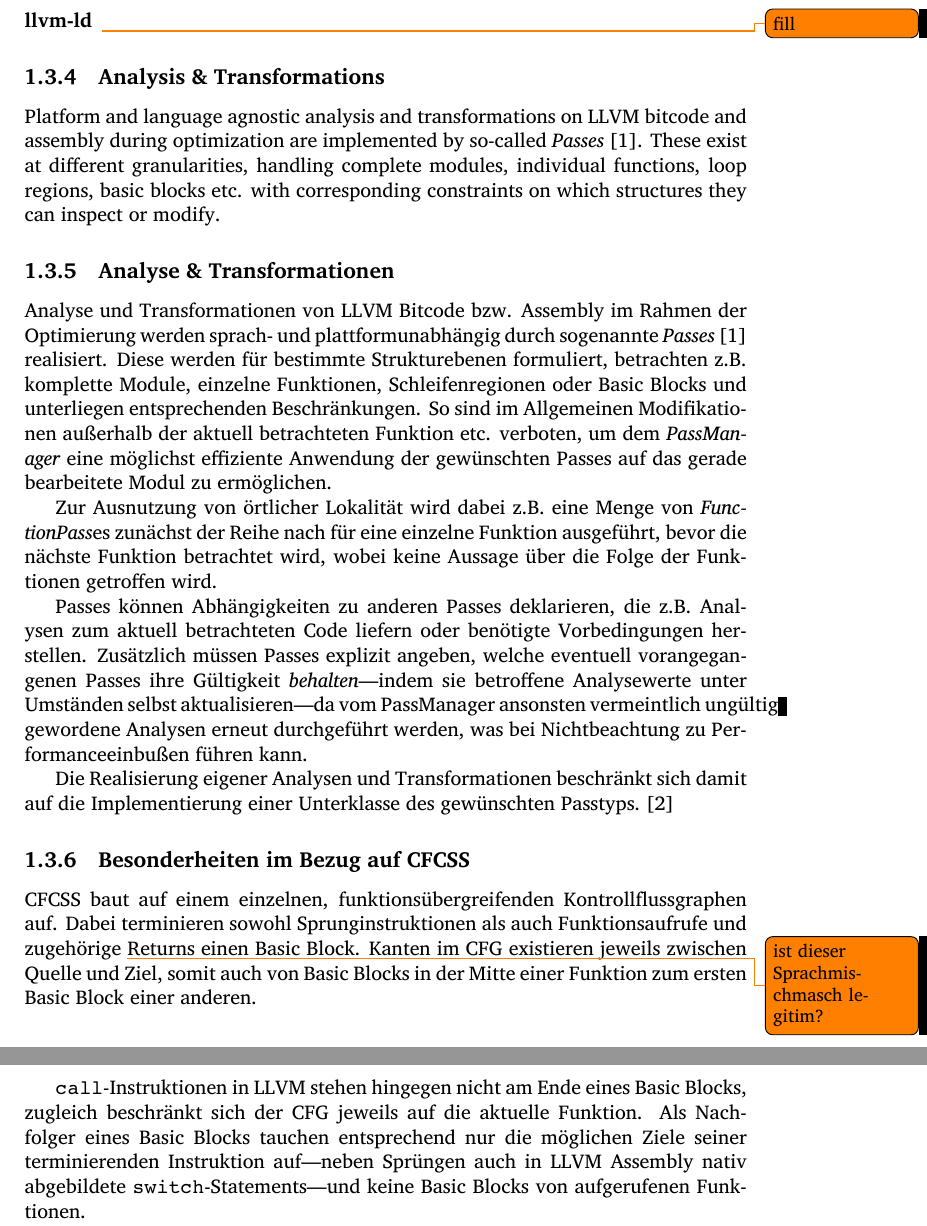
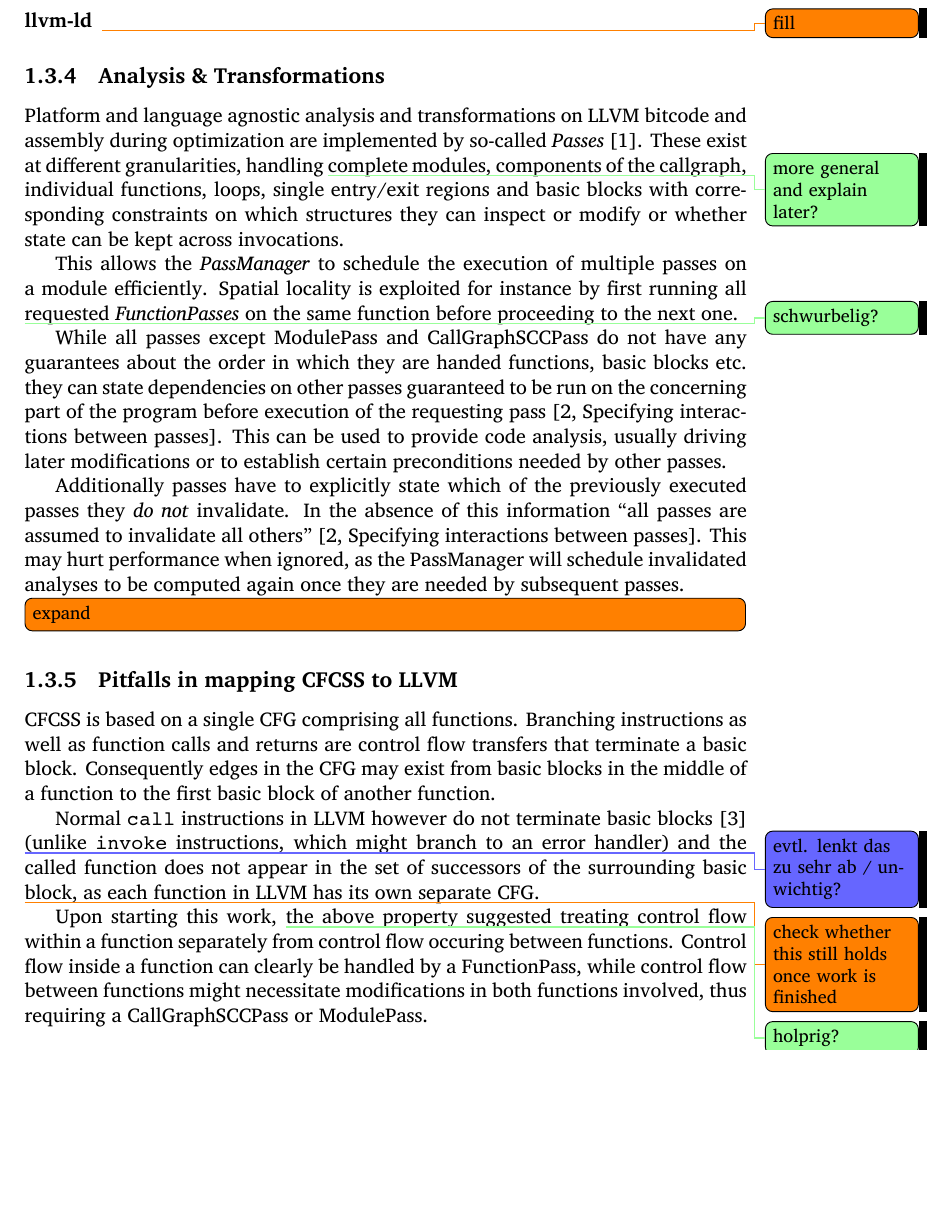
Before and after one commit to hermannloose/beleg, a LaTeX document (paper.tex, which reads llvm.tex): two parts of pages 5 and 6 of 12 before the commit and part of page 7 of 13 after it, the two joined at a grey line, cut so that both start at the same text, the shorter picture padded with empty space. Compiled offline with XeLaTeX.

Commit message:
Translate existing text and add to LLVM section.

```diff
--- a/llvm.tex
+++ b/llvm.tex
@@ -23,51 +23,51 @@
 Platform and language agnostic analysis and transformations on LLVM bitcode and
 assembly during optimization are implemented by so-called
 \emph{Passes}~\cite{llvm-passes}. These exist at different granularities,
-handling complete modules, individual functions, loop regions, basic blocks
-etc. with corresponding constraints on which structures they can inspect or
-modify.
+handling \needspolish{more general and explain later?}complete modules,
+components of the callgraph, individual functions, loops, single entry/exit
+regions and basic blocks with corresponding constraints on which structures
+they can inspect or modify or whether state can be kept across invocations.
 
-\subsection{Analyse \& Transformationen}
+This allows the \emph{PassManager} to schedule the execution of multiple passes
+on a module efficiently. Spatial locality is exploited for instance by first
+running all requested \emph{FunctionPasses} on the same function before
+proceeding to the next one.
 
-Analyse und Transformationen von LLVM Bitcode bzw. Assembly im Rahmen der
-Optimierung werden sprach- und plattformunabhängig durch sogenannte
-\emph{Passes}~\cite{llvm-passes} realisiert. Diese werden für bestimmte
-Strukturebenen formuliert, betrachten z.B. komplette Module, einzelne
-Funktionen, Schleifenregionen oder Basic Blocks und unterliegen entsprechenden
-Beschränkungen. So sind im Allgemeinen Modifikationen außerhalb der aktuell
-betrachteten Funktion etc.  verboten, um dem \emph{PassManager} eine möglichst
-effiziente Anwendung der gewünschten Passes auf das gerade bearbeitete Modul zu
-ermöglichen.
+\needspolish{schwurbelig?}While all passes except ModulePass and
+CallGraphSCCPass do not have any guarantees about the order in which they are
+handed functions, basic blocks etc. they can state dependencies on other passes
+guaranteed to be run on the concerning part of the program before execution of
+the requesting pass~\cite[Specifying interactions between
+passes]{writing-passes}. This can be used to provide code analysis, usually
+driving later modifications or to establish certain preconditions needed by
+other passes.
 
-Zur Ausnutzung von örtlicher Lokalität wird dabei z.B. eine Menge von
-\emph{FunctionPass}es zunächst der Reihe nach für eine einzelne Funktion
-ausgeführt, bevor die nächste Funktion betrachtet wird, wobei keine Aussage
-über die Folge der Funktionen getroffen wird.
+Additionally passes have to explicitly state which of the previously executed
+passes they \emph{do not} invalidate. In the absence of this information “all
+passes are assumed to invalidate all others”~\cite[Specifying interactions
+between passes]{writing-passes}. This may hurt performance when ignored, as the
+PassManager will schedule invalidated analyses to be computed again once they
+are needed by subsequent passes.
 
-Passes können Abhängigkeiten zu anderen Passes deklarieren, die z.B. Analysen
-zum aktuell betrachteten Code liefern oder benötigte Vorbedingungen herstellen.
-Zusätzlich müssen Passes explizit angeben, welche eventuell vorangegangenen
-Passes ihre Gültigkeit \emph{behalten}—indem sie betroffene Analysewerte unter
-Umständen selbst aktualisieren—da vom PassManager ansonsten vermeintlich
-ungültig gewordene Analysen erneut durchgeführt werden, was bei Nichtbeachtung
-zu Performanceeinbußen führen kann.
+\todo[inline]{expand}
 
-Die Realisierung eigener Analysen und Transformationen beschränkt sich damit
-auf die Implementierung einer Unterklasse des gewünschten
-Passtyps.~\cite{writing-passes}
+\subsection{Pitfalls in mapping CFCSS to LLVM}
 
-\subsection{Besonderheiten im Bezug auf CFCSS}
+CFCSS is based on a single CFG comprising all functions. Branching instructions
+as well as function calls and returns are control flow transfers that terminate
+a basic block. Consequently edges in the CFG may exist from basic blocks in the
+middle of a function to the first basic block of another function.
 
-CFCSS baut auf einem einzelnen, funktionsübergreifenden Kontrollflussgraphen
-auf. Dabei terminieren sowohl Sprunginstruktionen als auch Funktionsaufrufe und
-zugehörige \todo{ist dieser Sprachmischmasch legitim?}Returns einen Basic
-Block. Kanten im CFG existieren jeweils zwischen Quelle und Ziel, somit auch
-von Basic Blocks in der Mitte einer Funktion zum ersten Basic Block einer
-anderen.
+Normal \texttt{call} instructions in LLVM however do not terminate basic
+blocks~\cite{terminatorinst} \bjoern{evtl. lenkt das zu sehr ab
+/ unwichtig?}(unlike \texttt{invoke} instructions, which might branch to an
+error handler) and the called function does not appear in the set of successors
+of the surrounding basic block, as each function in LLVM has its own separate
+CFG.
 
-\texttt{call}-Instruktionen in LLVM stehen hingegen nicht am Ende eines Basic
-Blocks, zugleich beschränkt sich der CFG jeweils auf die aktuelle Funktion. Als
-Nachfolger eines Basic Blocks tauchen entsprechend nur die möglichen Ziele
-seiner terminierenden Instruktion auf—neben Sprüngen auch in LLVM Assembly
-nativ abgebildete \texttt{switch}-Statements—und keine Basic Blocks von
-aufgerufenen Funktionen.
+\todo{check whether this still holds once work is finished} Upon starting this
+work, \needspolish{holprig?}the above property suggested treating control flow
+within a function separately from control flow occuring between functions.
+Control flow inside a function can clearly be handled by a FunctionPass, while
+control flow between functions might necessitate modifications in both
+functions involved, thus requiring a CallGraphSCCPass or ModulePass.
--- a/paper.tex
+++ b/paper.tex
@@ -7,6 +7,13 @@
 \usepackage{color}
 \usepackage{framed}
 \usepackage{graphicx}
+
+\usepackage[pdftex,
+  pdfauthor={Hermann Loose},
+  pdftitle={Compiler-Generated Control Flow Integrity Checking for Kernel Code},
+  pdfcreator={xelatex}
+]{hyperref}
+
 \usepackage[htt]{hyphenat}
 \usepackage{listings}
 \usepackage{soul}
@@ -20,7 +27,7 @@
 
 \usepackage{url}
 
-\setromanfont{Charis SIL}
+\setmainfont{Charis SIL}
 \setmonofont{Courier 10 Pitch}
 
 \overfullrule=5pt
@@ -28,6 +35,8 @@
 \newcommand{\tobewritten}[2][noinline]{\todo[color=red!60,#1]{#2}}
 \newcommand{\needspolish}[2][noinline]{\todo[color=green!40,#1]{#2}}
 \newcommand{\bjoern}[2][noinline]{\todo[color=blue!60,#1]{#2}}
+
+\title{Compiler-Generated Control Flow Integrity Checking for Kernel Code}
 \author{Hermann Loose}
 
 \begin{document}
```
Also changed, not shown: fiasco.tex (+2 -2 lines), implementation.tex (+35 -21 lines), paper.bib (+6 -0 lines), paper.tex (20 more changed lines).
